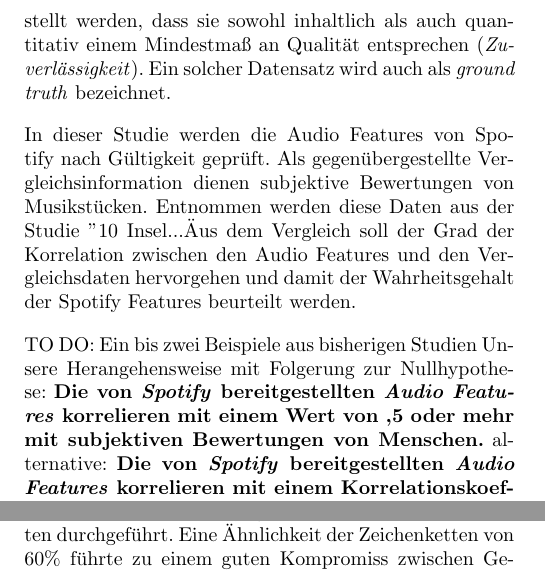
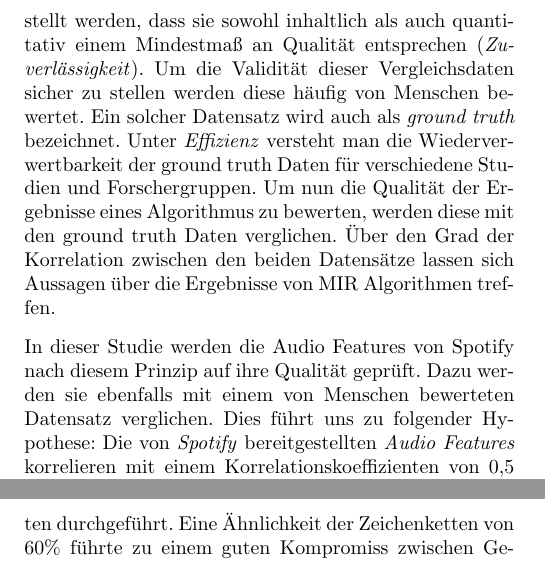
Before and after one commit to Bendrien/DingeAusGruendenZuZeitenInRaeumen, a LaTeX document (latex/paper/main.tex, which reads latex/paper/einleitung.tex): two parts of the columns of pages 1 and 2 of 4, joined at a grey line, cut so that both start at the same text. Compiled offline with pdfLaTeX.

Commit message:
Einleitung fertig geschrieben.

```diff
--- a/latex/paper/einleitung.tex
+++ b/latex/paper/einleitung.tex
@@ -23,16 +23,12 @@
 Die durch \textit{MIR} extrahierten \textit{Audio Features} werden einer Aggregation von Vergleichsinformationen gegenübergestellt und mit ihr abgeglichen (\textit{Gültigkeit}), um eine Aussage über ihren Wahrheitsgehalt treffen zu können.
 Damit die aggregierten Daten als Vergleichsmaß herangezogen werden können, muss zuvor sichergestellt werden, dass sie sowohl inhaltlich als auch quantitativ einem Mindestmaß an Qualität entsprechen (\textit{Zuverlässigkeit}).
+Um die Validität dieser Vergleichsdaten sicher zu stellen werden diese häufig von Menschen bewertet.
 Ein solcher Datensatz wird auch als \textit{ground truth} bezeichnet.
+Unter \textit{Effizienz} versteht man die Wiederverwertbarkeit der ground truth Daten für verschiedene Studien und Forschergruppen.
+Um nun die Qualität der Ergebnisse eines Algorithmus zu bewerten, werden diese mit den ground truth Daten verglichen.
+Über den Grad der Korrelation zwischen den beiden Datensätze lassen sich Aussagen über die Ergebnisse von MIR Algorithmen treffen.
 
-In dieser Studie werden die Audio Features von Spotify nach Gültigkeit geprüft.
-Als gegenübergestellte Vergleichsinformation dienen subjektive Bewertungen von Musikstücken. Entnommen werden diese Daten aus der Studie "10 Insel..."
-%Zum Vergleich werden resultierendaus der Studie "10en Informationen  Insel...." gegenübergestellt
-Aus dem Vergleich soll der Grad der Korrelation zwischen den Audio Features und den Vergleichsdaten hervorgehen und damit der Wahrheitsgehalt der Spotify Features beurteilt werden.
-
-
-
-TO DO:
-Ein bis zwei Beispiele aus bisherigen Studien
-Unsere Herangehensweise mit Folgerung zur Nullhypothese:
-\textbf{Die von \textit{Spotify} bereitgestellten \textit{Audio Features} korrelieren mit einem Wert von ,5 oder mehr mit subjektiven Bewertungen von Menschen.}
-alternative: \textbf{Die von \textit{Spotify} bereitgestellten \textit{Audio Features} korrelieren mit einem Korrelationskoeffizienten von 0,5 oder mehr mit den subjektiven Bewertungen von Menschen.}
+In dieser Studie werden die Audio Features von Spotify nach diesem Prinzip auf ihre Qualität geprüft.
+Dazu werden sie ebenfalls mit einem von Menschen bewerteten Datensatz verglichen.
+Dies führt uns zu folgender Hypothese:
+Die von \textit{Spotify} bereitgestellten \textit{Audio Features} korrelieren mit einem Korrelationskoeffizienten von 0,5 oder mehr mit den subjektiven Bewertungen von Menschen.
```
Also changed, not shown: latex/paper/einleitung.tex (4 more changed lines).
